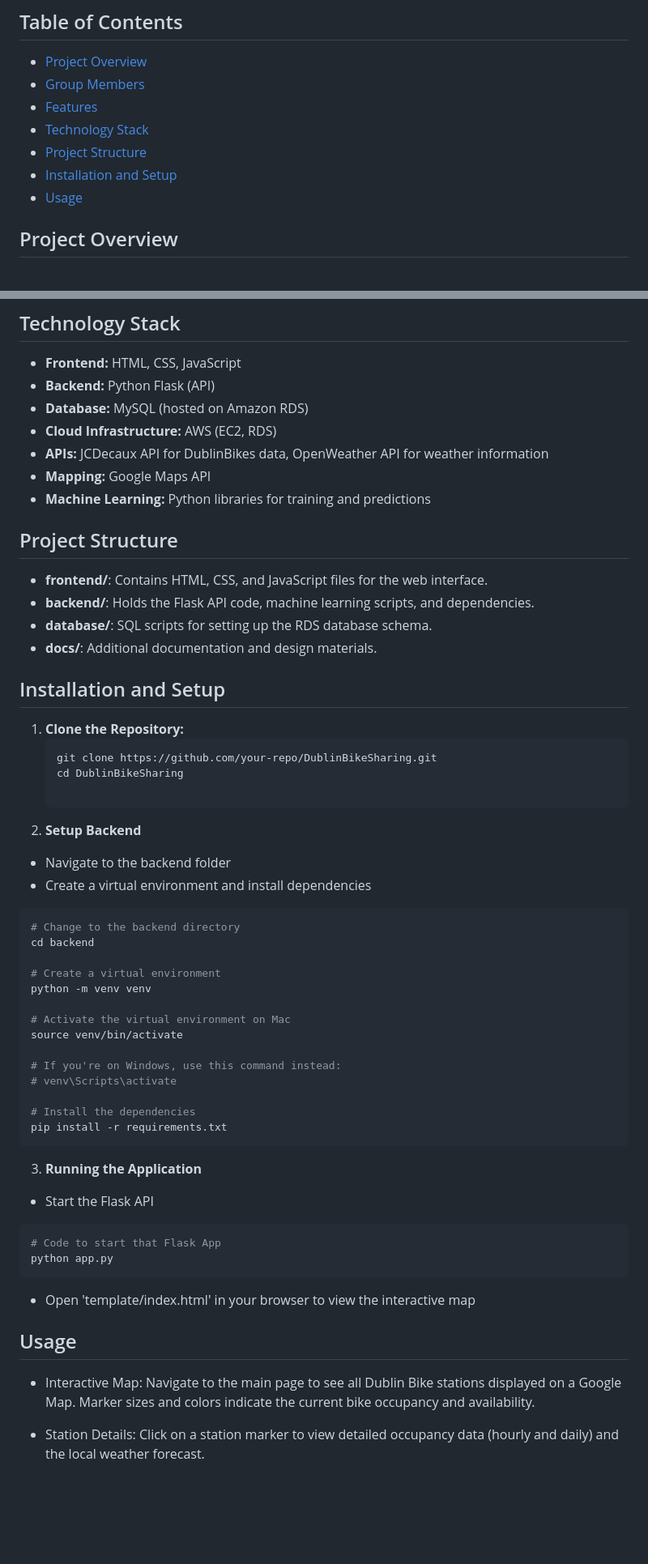
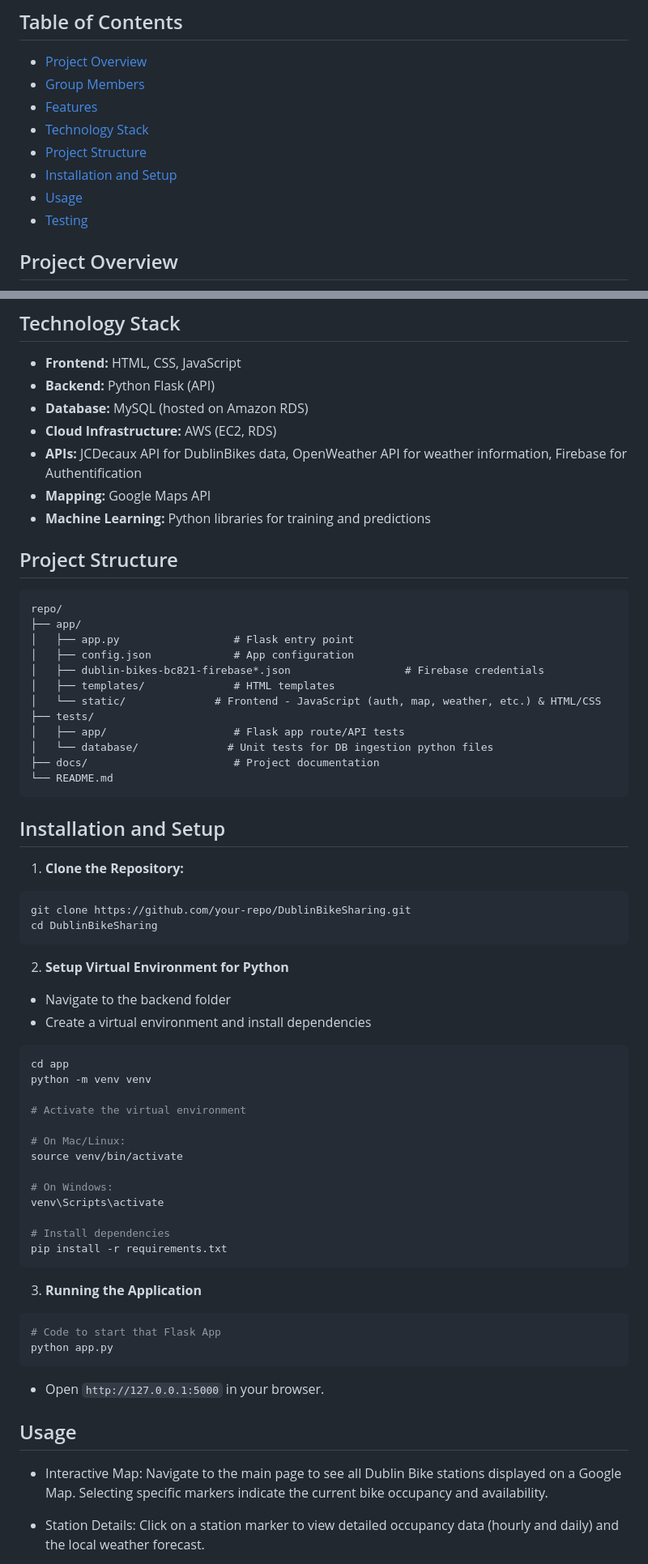
Before and after one commit to Justetete/COMP30830-SE-Group11-Dublin-Bike-Sharing-System, a Markdown page: README.md, 2 parts joined by grey strips. Shown at 81% size. GitHub-like rendering; blank space fills up the shorter version.

Commit message:
Feat: README.md
Updated the documentation and architecture

````diff
--- a/README.md
+++ b/README.md
@@ -9,6 +9,7 @@
 - [Project Structure](#project-structure)
 - [Installation and Setup](#installation-and-setup)
 - [Usage](#usage)
+- [Testing](#testing)
 
 ## Project Overview
 
@@ -54,58 +55,67 @@ This project is designed to provide a dynamic and interactive web application th
 - **Backend:** Python Flask (API)
 - **Database:** MySQL (hosted on Amazon RDS)
 - **Cloud Infrastructure:** AWS (EC2, RDS)
-- **APIs:** JCDecaux API for DublinBikes data, OpenWeather API for weather information
+- **APIs:** JCDecaux API for DublinBikes data, OpenWeather API for weather information, Firebase for Authentification
 - **Mapping:** Google Maps API
 - **Machine Learning:** Python libraries for training and predictions
 
 ## Project Structure
 
-- **frontend/**: Contains HTML, CSS, and JavaScript files for the web interface.
-- **backend/**: Holds the Flask API code, machine learning scripts, and dependencies.
-- **database/**: SQL scripts for setting up the RDS database schema.
-- **docs/**: Additional documentation and design materials.
+```
+repo/
+├── app/
+│   ├── app.py                  # Flask entry point
+│   ├── config.json             # App configuration
+│   ├── dublin-bikes-bc821-firebase*.json                  # Firebase credentials
+│   ├── templates/              # HTML templates
+│   └── static/              # Frontend - JavaScript (auth, map, weather, etc.) & HTML/CSS
+├── tests/
+│   ├── app/                    # Flask app route/API tests
+│   └── database/              # Unit tests for DB ingestion python files
+├── docs/                       # Project documentation
+└── README.md
+```
 
 ## Installation and Setup
 
 1. **Clone the Repository:**
-   ```bash
-   git clone https://github.com/your-repo/DublinBikeSharing.git
-   cd DublinBikeSharing
+  ```bash
+  git clone https://github.com/your-repo/DublinBikeSharing.git
+  cd DublinBikeSharing
+  ```
 
-2. **Setup Backend**
+2. **Setup Virtual Environment for Python**
 - Navigate to the backend folder
 - Create a virtual environment and install dependencies
 
 ```bash
-# Change to the backend directory
-cd backend
-
-# Create a virtual environment
+cd app
 python -m venv venv
 
-# Activate the virtual environment on Mac
+# Activate the virtual environment
+
+# On Mac/Linux:
 source venv/bin/activate
 
-# If you're on Windows, use this command instead:
-# venv\Scripts\activate
+# On Windows:
+venv\Scripts\activate
 
-# Install the dependencies
+# Install dependencies
 pip install -r requirements.txt
 ```
 
 3. **Running the Application**
-- Start the Flask API
 
 ```python
 # Code to start that Flask App
 python app.py
 ```
 
-- Open 'template/index.html' in your browser to view the interactive map
+- Open `http://127.0.0.1:5000` in your browser.
 
 ## Usage
 - Interactive Map:
-Navigate to the main page to see all Dublin Bike stations displayed on a Google Map. Marker sizes and colors indicate the current bike occupancy and availability.
+Navigate to the main page to see all Dublin Bike stations displayed on a Google Map. Selecting specific markers indicate the current bike occupancy and availability.
 
 - Station Details:
 Click on a station marker to view detailed occupancy data (hourly and daily) and the local weather forecast.
````
Also changed, not shown: other parts of README.md (+21 -0 lines).
